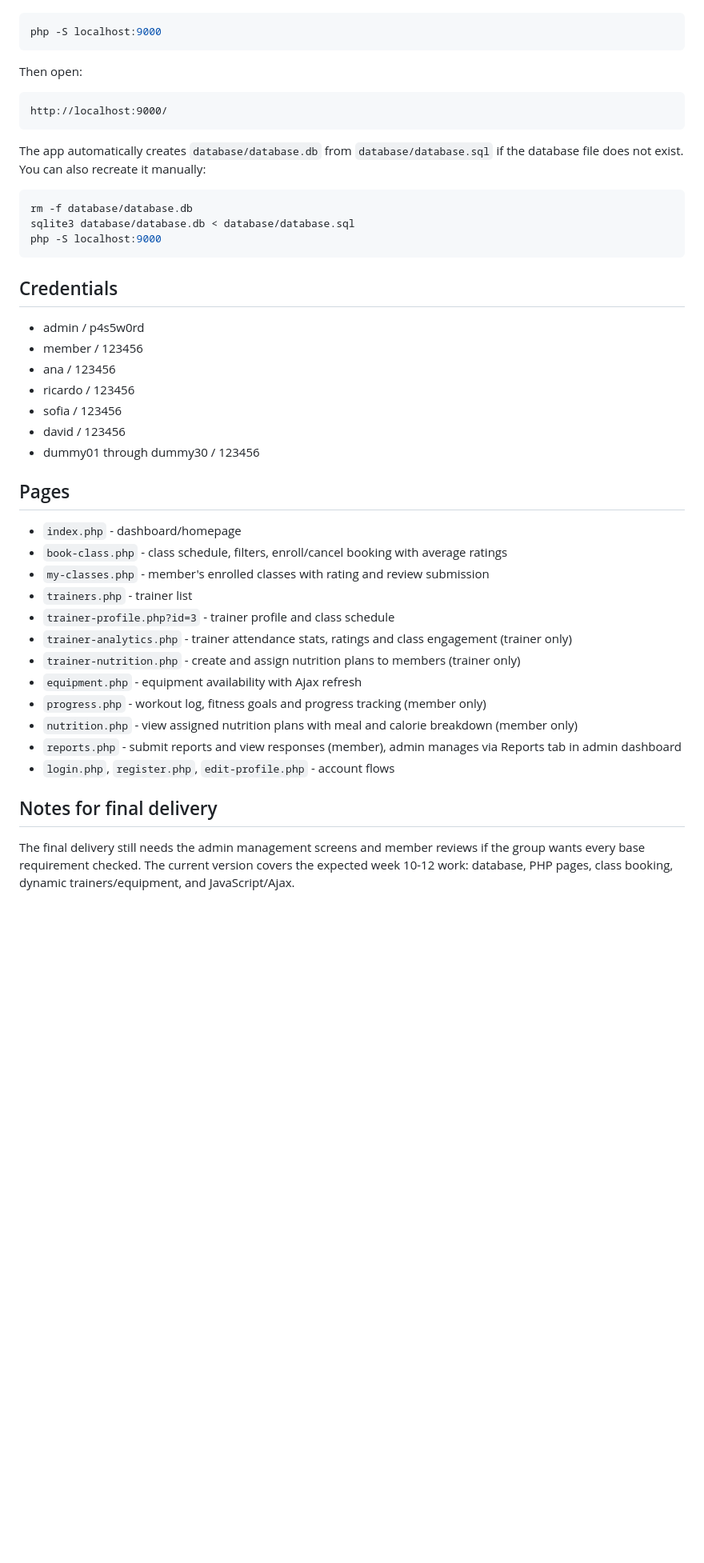
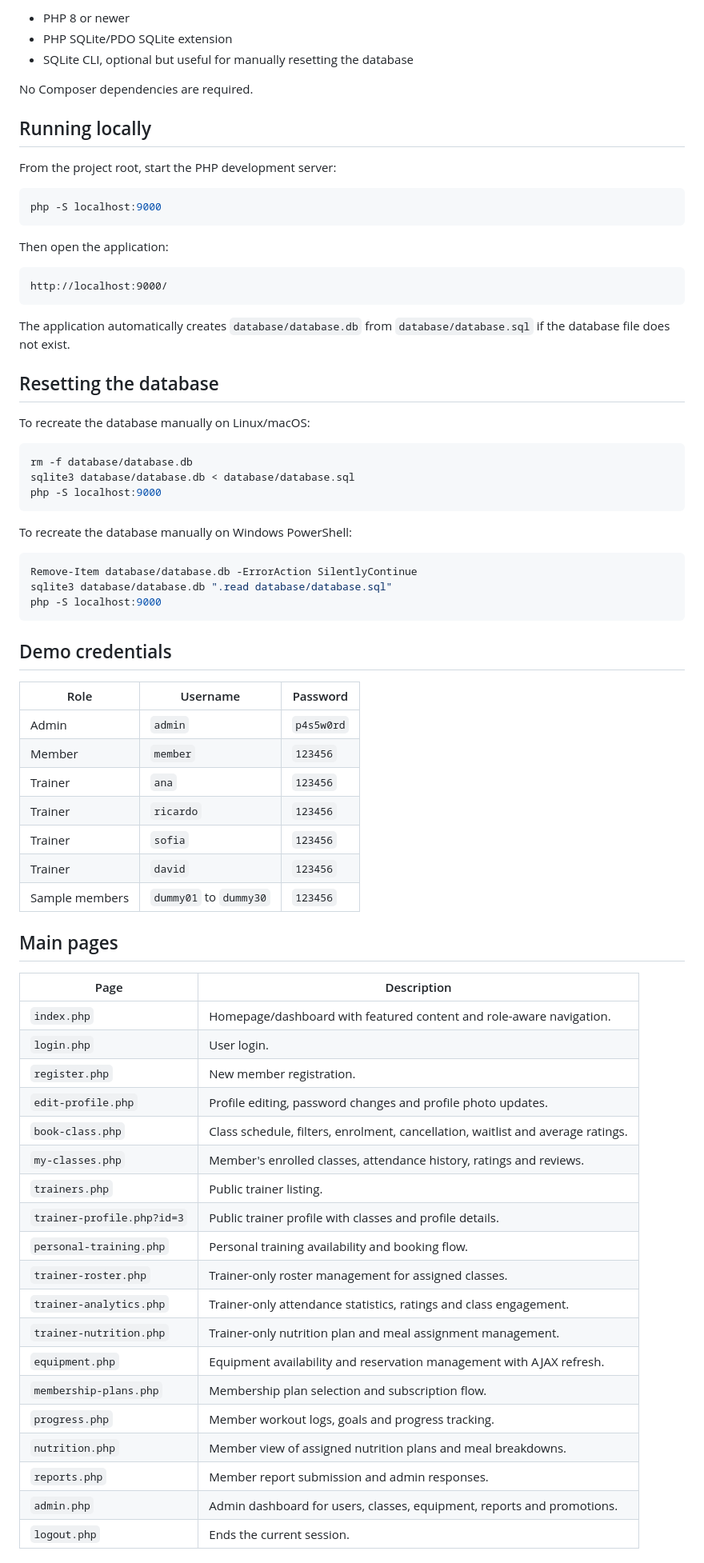
Before and after one commit to fardilhajo/FitHub-Gym, a Markdown page: README.md, the part around one of its changes. Shown at 80% size. GitHub-like rendering; blank space fills up the shorter version.

````diff
--- a/README.md
+++ b/README.md
@@ -47,15 +71,28 @@ From the project root:
+- PHP 8 or newer
+- PHP SQLite/PDO SQLite extension
+- SQLite CLI, optional but useful for manually resetting the database
+
+No Composer dependencies are required.
+
+## Running locally
+
+From the project root, start the PHP development server:
 
 ```bash
 php -S localhost:9000
 ```
 
-Then open:
+Then open the application:
 
 ```text
 http://localhost:9000/
 ```
 
-The app automatically creates `database/database.db` from `database/database.sql` if the database file does not exist. You can also recreate it manually:
+The application automatically creates `database/database.db` from `database/database.sql` if the database file does not exist.
+
+## Resetting the database
+
+To recreate the database manually on Linux/macOS:
 
 ```bash
 rm -f database/database.db
@@ -63,31 +100,47 @@ sqlite3 database/database.db < database/database.sql
 php -S localhost:9000
 ```
 
-## Credentials
+To recreate the database manually on Windows PowerShell:
 
-- admin / p4s5w0rd
-- member / 123456
-- ana / 123456
-- ricardo / 123456
-- sofia / 123456
-- david / 123456
-- dummy01 through dummy30 / 123456
+```powershell
+Remove-Item database/database.db -ErrorAction SilentlyContinue
+sqlite3 database/database.db ".read database/database.sql"
+php -S localhost:9000
+```
 
-## Pages
+## Demo credentials
 
-- `index.php` - dashboard/homepage
-- `book-class.php` - class schedule, filters, enroll/cancel booking with average ratings
-- `my-classes.php` - member's enrolled classes with rating and review submission
-- `trainers.php` - trainer list
-- `trainer-profile.php?id=3` - trainer profile and class schedule
-- `trainer-analytics.php` - trainer attendance stats, ratings and class engagement (trainer only)
-- `trainer-nutrition.php` - create and assign nutrition plans to members (trainer only)
-- `equipment.php` - equipment availability with Ajax refresh
-- `progress.php` - workout log, fitness goals and progress tracking (member only)
-- `nutrition.php` - view assigned nutrition plans with meal and calorie breakdown (member only)
-- `reports.php` - submit reports and view responses (member), admin manages via Reports tab in admin dashboard
-- `login.php`, `register.php`, `edit-profile.php` - account flows
+| Role | Username | Password |
+| --- | --- | --- |
+| Admin | `admin` | `p4s5w0rd` |
+| Member | `member` | `123456` |
+| Trainer | `ana` | `123456` |
+| Trainer | `ricardo` | `123456` |
+| Trainer | `sofia` | `123456` |
+| Trainer | `david` | `123456` |
+| Sample members | `dummy01` to `dummy30` | `123456` |
 
-## Notes for final delivery
+## Main pages
 
-The final delivery still needs the admin management screens and member reviews if the group wants every base requirement checked. The current version covers the expected week 10-12 work: database, PHP pages, class booking, dynamic trainers/equipment, and JavaScript/Ajax.
+| Page | Description |
+| --- | --- |
+| `index.php` | Homepage/dashboard with featured content and role-aware navigation. |
+| `login.php` | User login. |
+| `register.php` | New member registration. |
+| `edit-profile.php` | Profile editing, password changes and profile photo updates. |
+| `book-class.php` | Class schedule, filters, enrolment, cancellation, waitlist and average ratings. |
+| `my-classes.php` | Member's enrolled classes, attendance history, ratings and reviews. |
+| `trainers.php` | Public trainer listing. |
+| `trainer-profile.php?id=3` | Public trainer profile with classes and profile details. |
+| `personal-training.php` | Personal training availability and booking flow. |
+| `trainer-roster.php` | Trainer-only roster management for assigned classes. |
+| `trainer-analytics.php` | Trainer-only attendance statistics, ratings and class engagement. |
+| `trainer-nutrition.php` | Trainer-only nutrition plan and meal assignment management. |
+| `equipment.php` | Equipment availability and reservation management with AJAX refresh. |
+| `membership-plans.php` | Membership plan selection and subscription flow. |
+| `progress.php` | Member workout logs, goals and progress tracking. |
+| `nutrition.php` | Member view of assigned nutrition plans and meal breakdowns. |
+| `reports.php` | Member report submission and admin responses. |
+| `admin.php` | Admin dashboard for users, classes, equipment, reports and promotions. |
+| `logout.php` | Ends the current session. |
+
````
Also changed, not shown: other parts of README.md (+196 -37 lines).
